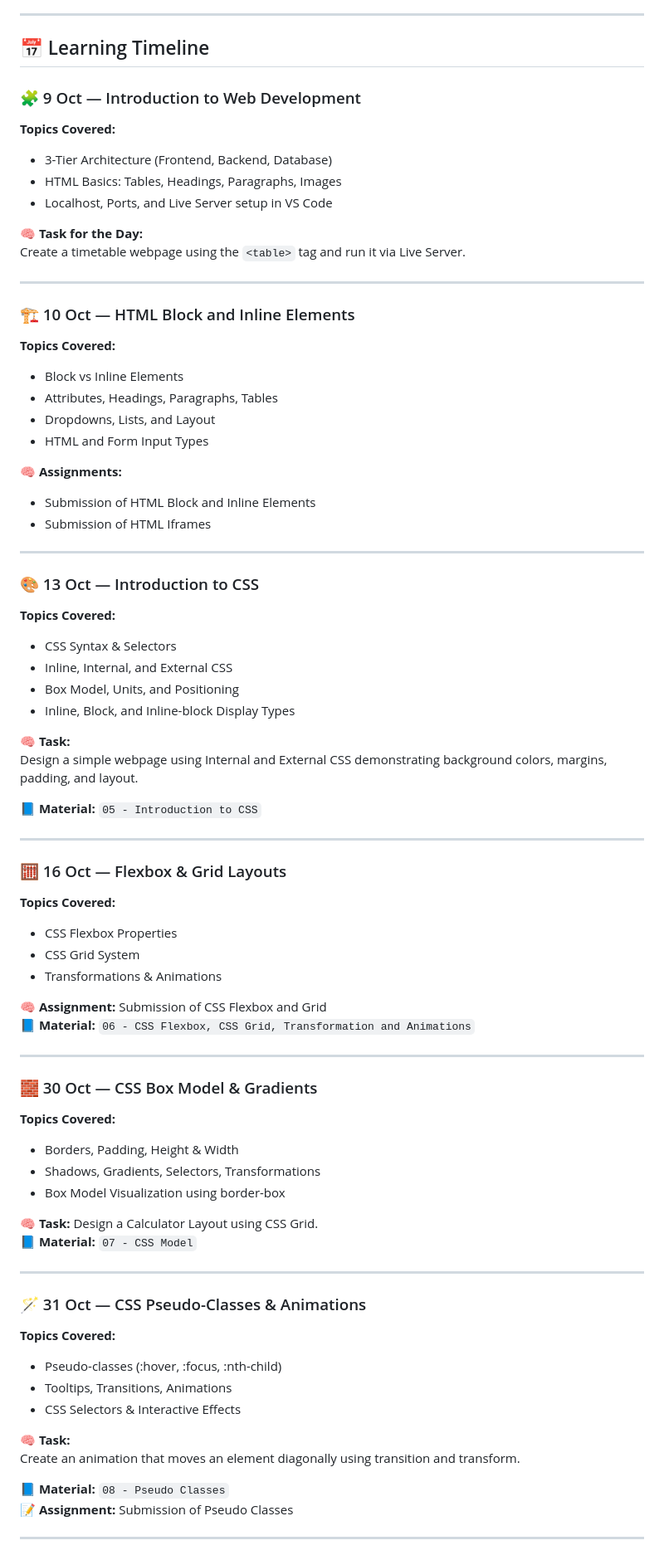
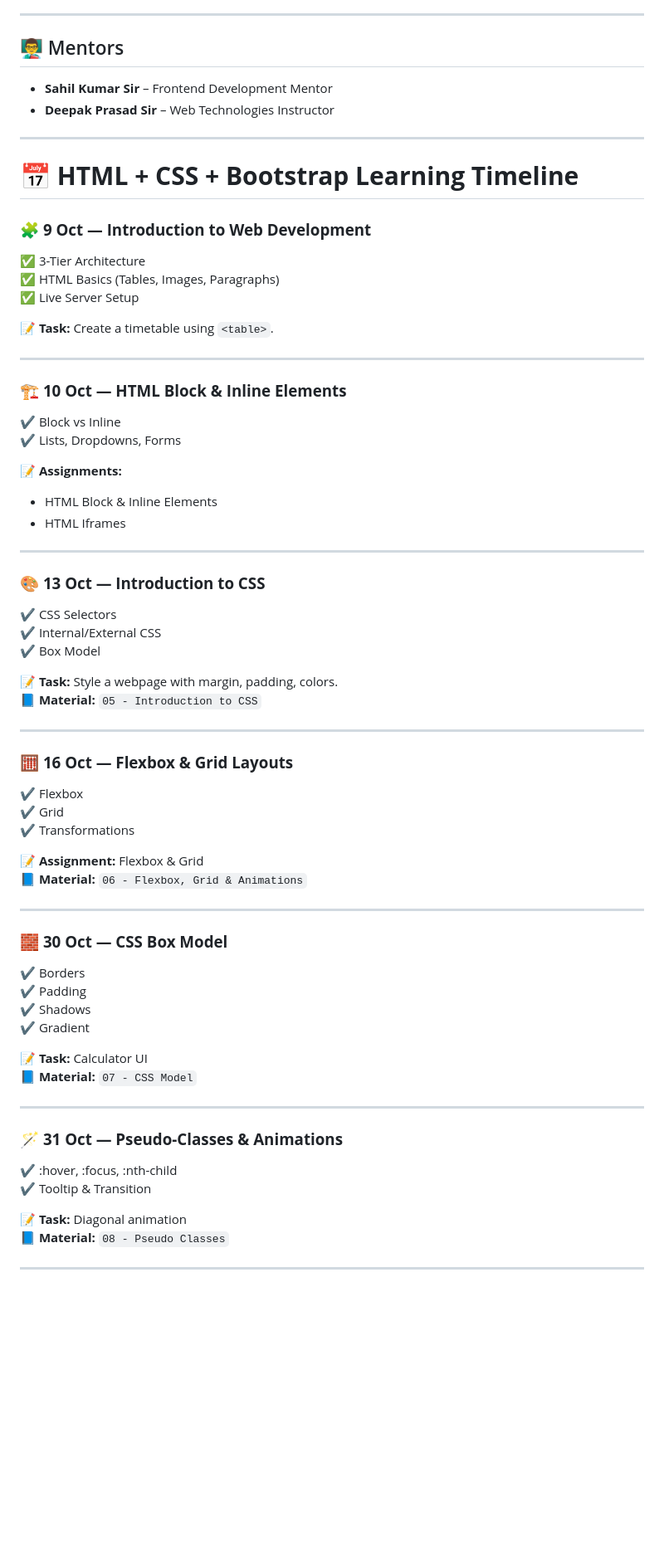
Before and after one commit to Akshat9205/FrontEnd, a Markdown page: README.md, the part around one of its changes. Shown at 83% size. GitHub-like rendering; blank space fills up the shorter version.

Commit message:
Revise README for improved clarity and organization
Updated README to enhance structure and content.

```diff
--- a/README.md
+++ b/README.md
@@ -12,79 +14,70 @@ Deepak Prasad Sir – Web Technologies Instructor
 
 ---
 
-## 📅 Learning Timeline
-
-### 🧩 9 Oct — Introduction to Web Development
-**Topics Covered:**
-- 3-Tier Architecture (Frontend, Backend, Database)
-- HTML Basics: Tables, Headings, Paragraphs, Images
-- Localhost, Ports, and Live Server setup in VS Code
-
-**🧠 Task for the Day:**
-Create a timetable webpage using the `<table>` tag and run it via Live Server.
+## 👨‍🏫 Mentors
+- **Sahil Kumar Sir** – Frontend Development Mentor
+- **Deepak Prasad Sir** – Web Technologies Instructor
 
 ---
 
-### 🏗️ 10 Oct — HTML Block and Inline Elements
-**Topics Covered:**
-- Block vs Inline Elements
-- Attributes, Headings, Paragraphs, Tables
-- Dropdowns, Lists, and Layout
-- HTML and Form Input Types
+# 📅 **HTML + CSS + Bootstrap Learning Timeline**
 
-**🧠 Assignments:**
-- Submission of HTML Block and Inline Elements
-- Submission of HTML Iframes
+### 🧩 **9 Oct — Introduction to Web Development**
+✅ 3-Tier Architecture
+✅ HTML Basics (Tables, Images, Paragraphs)
+✅ Live Server Setup
+
+📝 **Task:** Create a timetable using `<table>`.
 
 ---
 
-### 🎨 13 Oct — Introduction to CSS
-**Topics Covered:**
-- CSS Syntax & Selectors
-- Inline, Internal, and External CSS
-- Box Model, Units, and Positioning
-- Inline, Block, and Inline-block Display Types
+### 🏗️ **10 Oct — HTML Block & Inline Elements**
+✔ Block vs Inline
+✔ Lists, Dropdowns, Forms
 
-**🧠 Task:**
-Design a simple webpage using Internal and External CSS demonstrating background colors, margins, padding, and layout.
+📝 **Assignments:**
+- HTML Block & Inline Elements
+- HTML Iframes
 
+---
+
+### 🎨 **13 Oct — Introduction to CSS**
+✔ CSS Selectors
+✔ Internal/External CSS
+✔ Box Model
+
+📝 **Task:** Style a webpage with margin, padding, colors.
 📘 **Material:** `05 - Introduction to CSS`
 
 ---
 
-### 🧮 16 Oct — Flexbox & Grid Layouts
-**Topics Covered:**
-- CSS Flexbox Properties
-- CSS Grid System
-- Transformations & Animations
+### 🧮 **16 Oct — Flexbox & Grid Layouts**
+✔ Flexbox
+✔ Grid
+✔ Transformations
 
-**🧠 Assignment:** Submission of CSS Flexbox and Grid
-📘 **Material:** `06 - CSS Flexbox, CSS Grid, Transformation and Animations`
+📝 **Assignment:** Flexbox & Grid
+📘 **Material:** `06 - Flexbox, Grid & Animations`
 
 ---
 
-### 🧱 30 Oct — CSS Box Model & Gradients
-**Topics Covered:**
-- Borders, Padding, Height & Width
-- Shadows, Gradients, Selectors, Transformations
-- Box Model Visualization using border-box
+### 🧱 **30 Oct — CSS Box Model**
+✔ Borders
+✔ Padding
+✔ Shadows
+✔ Gradient
 
-**🧠 Task:** Design a Calculator Layout using CSS Grid.
+📝 **Task:** Calculator UI
 📘 **Material:** `07 - CSS Model`
 
 ---
 
-### 🪄 31 Oct — CSS Pseudo-Classes & Animations
-**Topics Covered:**
-- Pseudo-classes (:hover, :focus, :nth-child)
-- Tooltips, Transitions, Animations
-- CSS Selectors & Interactive Effects
+### 🪄 **31 Oct — Pseudo-Classes & Animations**
+✔ :hover, :focus, :nth-child
+✔ Tooltip & Transition
 
-**🧠 Task:**
-Create an animation that moves an element diagonally using transition and transform.
-
+📝 **Task:** Diagonal animation
 📘 **Material:** `08 - Pseudo Classes`
-📝 **Assignment:** Submission of Pseudo Classes
 
 ---
 
```
Also changed, not shown: other parts of README.md (+181 -55 lines).
